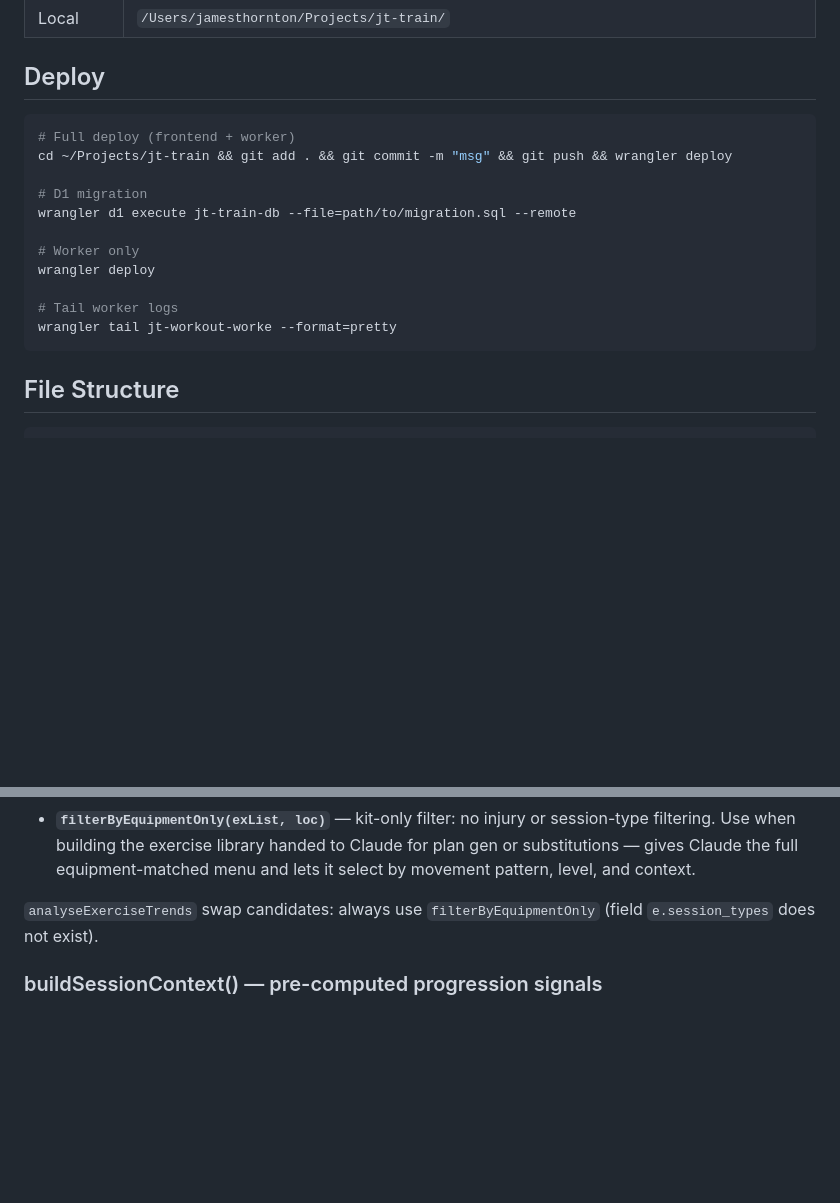
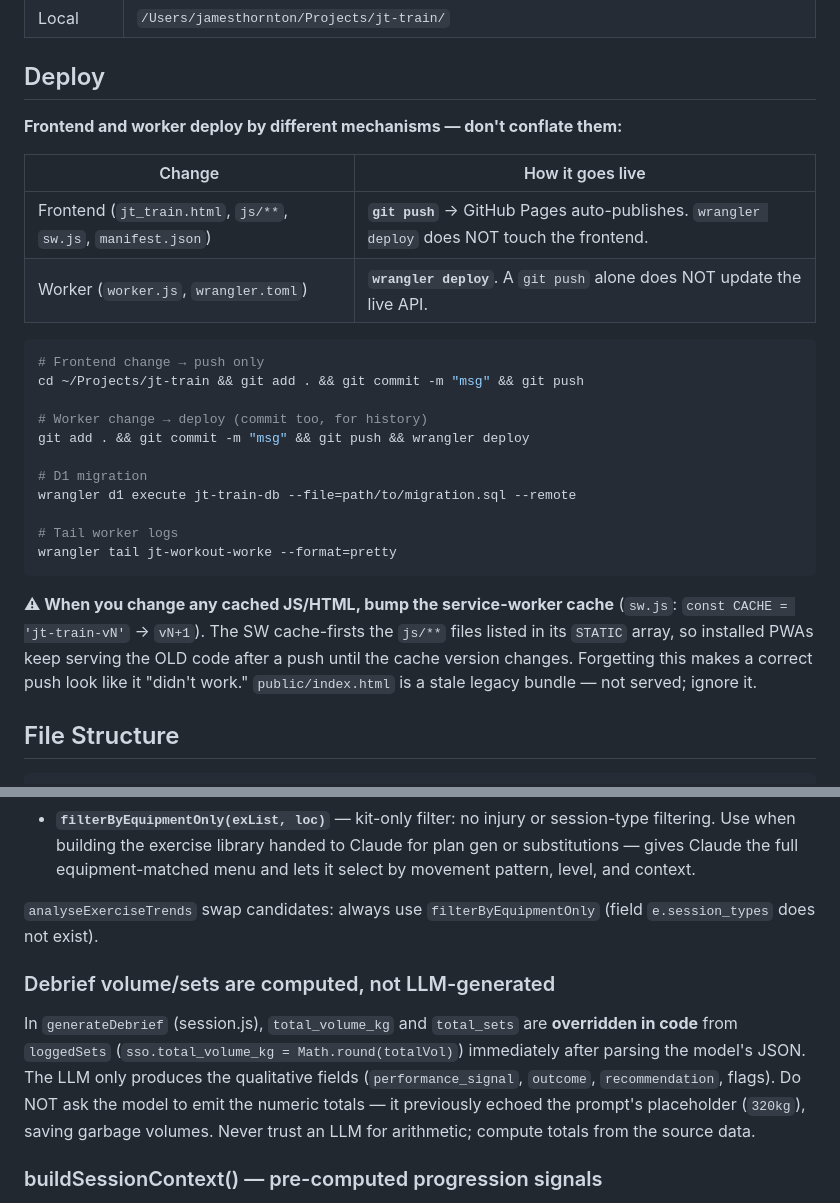
Before and after one commit to 808-bit/jt-train, a Markdown page: CLAUDE.md, 2 parts joined by grey strips. Drawn GitHub-style; blank space fills up the shorter version.

Commit message:
docs: clarify deploy split (push vs wrangler), SW cache bump, debrief volume
- Document that frontend goes live via git push (GitHub Pages) while the
  worker needs wrangler deploy — they're separate, easy to conflate.
- Add the service-worker cache-bump rule for any cached JS/HTML change,
  which is what made earlier pushes look like no-ops.
- Note public/index.html is a stale unused bundle.
- Record that debrief volume/sets are computed in code, not from the LLM.

Co-Authored-By: Claude Opus 4.8 <noreply@anthropic.com>

````diff
--- a/CLAUDE.md
+++ b/CLAUDE.md
@@ -13,19 +13,28 @@
 
 ## Deploy
 
+**Frontend and worker deploy by different mechanisms — don't conflate them:**
+
+| Change | How it goes live |
+|---|---|
+| Frontend (`jt_train.html`, `js/**`, `sw.js`, `manifest.json`) | **`git push`** → GitHub Pages auto-publishes. `wrangler deploy` does NOT touch the frontend. |
+| Worker (`worker.js`, `wrangler.toml`) | **`wrangler deploy`**. A `git push` alone does NOT update the live API. |
+
 ```bash
-# Full deploy (frontend + worker)
-cd ~/Projects/jt-train && git add . && git commit -m "msg" && git push && wrangler deploy
+# Frontend change → push only
+cd ~/Projects/jt-train && git add . && git commit -m "msg" && git push
+
+# Worker change → deploy (commit too, for history)
+git add . && git commit -m "msg" && git push && wrangler deploy
 
 # D1 migration
 wrangler d1 execute jt-train-db --file=path/to/migration.sql --remote
 
-# Worker only
-wrangler deploy
-
 # Tail worker logs
 wrangler tail jt-workout-worke --format=pretty
 ```
+
+**⚠ When you change any cached JS/HTML, bump the service-worker cache** (`sw.js`: `const CACHE = 'jt-train-vN'` → `vN+1`). The SW cache-firsts the `js/**` files listed in its `STATIC` array, so installed PWAs keep serving the OLD code after a push until the cache version changes. Forgetting this makes a correct push look like it "didn't work." `public/index.html` is a stale legacy bundle — not served; ignore it.
 
 ## File Structure
 
@@ -151,6 +160,9 @@ Two distinct filters — use the right one:
 - **`filterByEquipmentOnly(exList, loc)`** — kit-only filter: no injury or session-type filtering. Use when building the exercise library handed to Claude for plan gen or substitutions — gives Claude the full equipment-matched menu and lets it select by movement pattern, level, and context.
 
 `analyseExerciseTrends` swap candidates: always use `filterByEquipmentOnly` (field `e.session_types` does not exist).
+
+### Debrief volume/sets are computed, not LLM-generated
+In `generateDebrief` (session.js), `total_volume_kg` and `total_sets` are **overridden in code** from `loggedSets` (`sso.total_volume_kg = Math.round(totalVol)`) immediately after parsing the model's JSON. The LLM only produces the qualitative fields (`performance_signal`, `outcome`, `recommendation`, flags). Do NOT ask the model to emit the numeric totals — it previously echoed the prompt's placeholder (`320kg`), saving garbage volumes. Never trust an LLM for arithmetic; compute totals from the source data.
 
 ### buildSessionContext() — pre-computed progression signals
 `session.js` helper. Called before every `getCoachReply` (mid-workout) and `generateDebrief` call. Maps each plan exercise to a readable line with prescribed vs actual and a signal:
````
